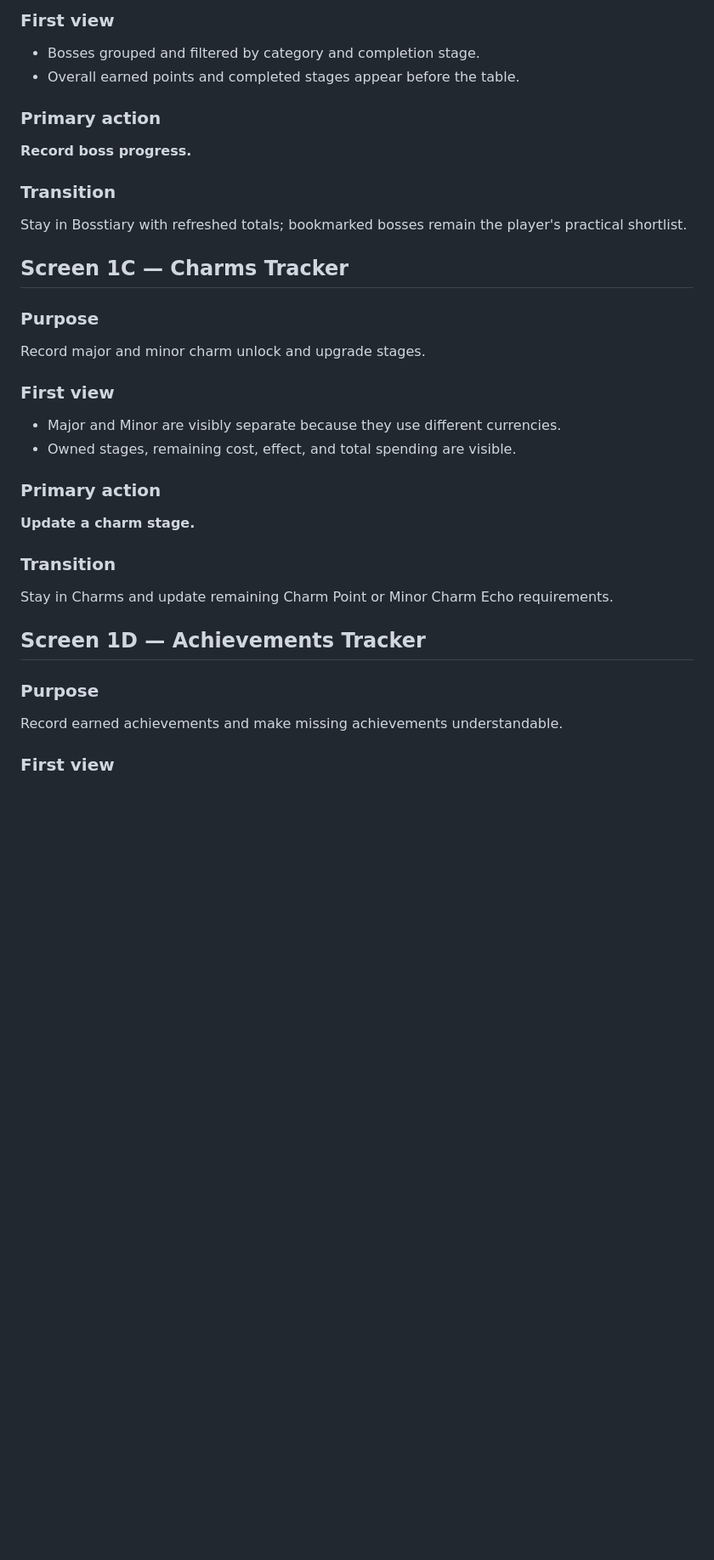
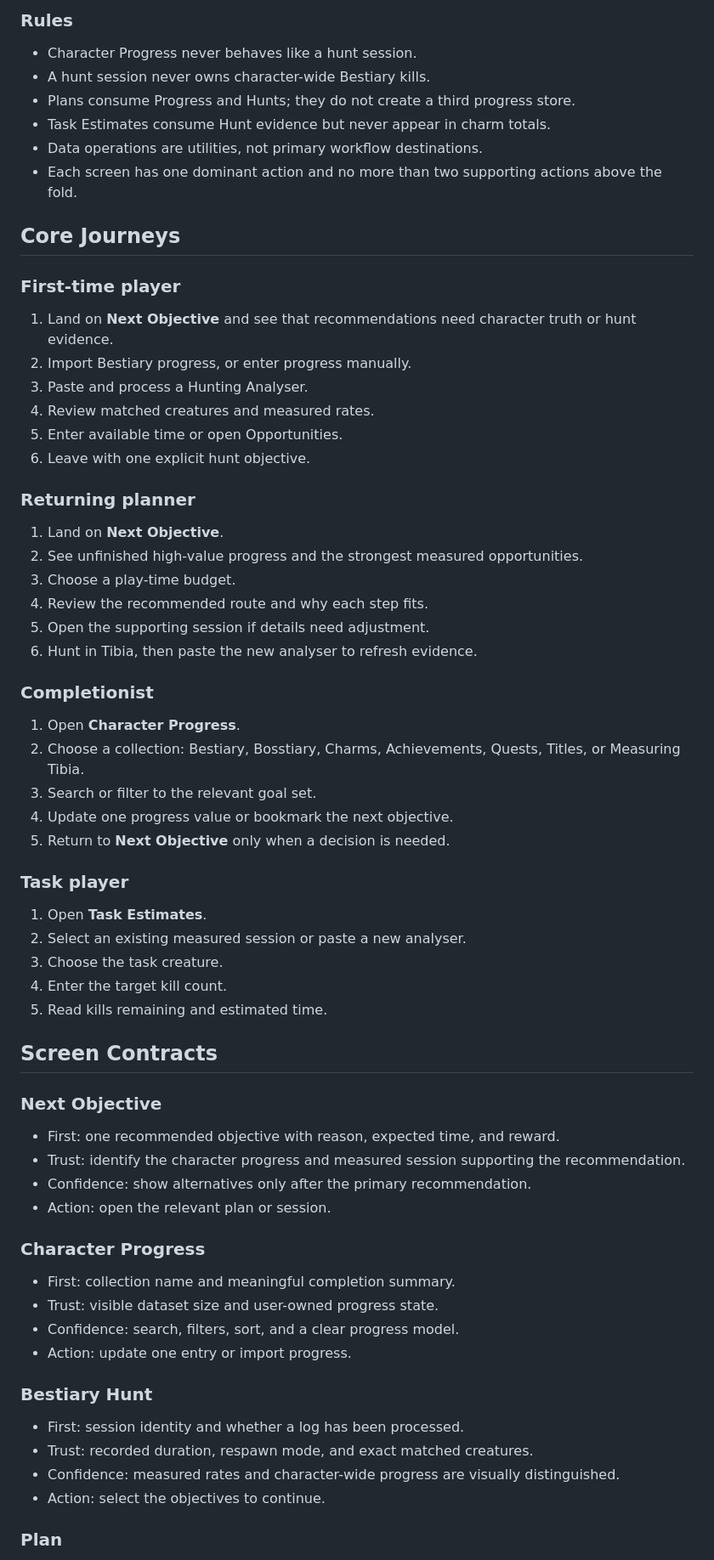
Before and after one commit to nesleykent/bestiary-session-analyzer, a Markdown page: docs/product-journey.md, the part around one of its changes. Shown at 85% size. GitHub-like rendering; blank space fills up the shorter version.

```diff
--- a/docs/product-journey.md
+++ b/docs/product-journey.md
@@ -167,41 +177,71 @@ Record boss kills, stage progress, and Bosstiary Points.
 
-### First view
+### Rules
 
-- Bosses grouped and filtered by category and completion stage.
-- Overall earned points and completed stages appear before the table.
+- Character Progress never behaves like a hunt session.
+- A hunt session never owns character-wide Bestiary kills.
+- Plans consume Progress and Hunts; they do not create a third progress store.
+- Task Estimates consume Hunt evidence but never appear in charm totals.
+- Data operations are utilities, not primary workflow destinations.
+- Each screen has one dominant action and no more than two supporting actions above the fold.
 
-### Primary action
+## Core Journeys
 
-**Record boss progress.**
+### First-time player
 
-### Transition
+1. Land on **Next Objective** and see that recommendations need character truth or hunt evidence.
+2. Import Bestiary progress, or enter progress manually.
+3. Paste and process a Hunting Analyser.
+4. Review matched creatures and measured rates.
+5. Enter available time or open Opportunities.
+6. Leave with one explicit hunt objective.
 
-Stay in Bosstiary with refreshed totals; bookmarked bosses remain the player's practical shortlist.
+### Returning planner
 
-## Screen 1C — Charms Tracker
+1. Land on **Next Objective**.
+2. See unfinished high-value progress and the strongest measured opportunities.
+3. Choose a play-time budget.
+4. Review the recommended route and why each step fits.
+5. Open the supporting session if details need adjustment.
+6. Hunt in Tibia, then paste the new analyser to refresh evidence.
 
-### Purpose
+### Completionist
 
-Record major and minor charm unlock and upgrade stages.
+1. Open **Character Progress**.
+2. Choose a collection: Bestiary, Bosstiary, Charms, Achievements, Quests, Titles, or Measuring Tibia.
+3. Search or filter to the relevant goal set.
+4. Update one progress value or bookmark the next objective.
+5. Return to **Next Objective** only when a decision is needed.
 
-### First view
+### Task player
 
-- Major and Minor are visibly separate because they use different currencies.
-- Owned stages, remaining cost, effect, and total spending are visible.
+1. Open **Task Estimates**.
+2. Select an existing measured session or paste a new analyser.
+3. Choose the task creature.
+4. Enter the target kill count.
+5. Read kills remaining and estimated time.
 
-### Primary action
+## Screen Contracts
 
-**Update a charm stage.**
+### Next Objective
 
-### Transition
+- First: one recommended objective with reason, expected time, and reward.
+- Trust: identify the character progress and measured session supporting the recommendation.
+- Confidence: show alternatives only after the primary recommendation.
+- Action: open the relevant plan or session.
 
-Stay in Charms and update remaining Charm Point or Minor Charm Echo requirements.
+### Character Progress
 
-## Screen 1D — Achievements Tracker
+- First: collection name and meaningful completion summary.
+- Trust: visible dataset size and user-owned progress state.
+- Confidence: search, filters, sort, and a clear progress model.
+- Action: update one entry or import progress.
 
-### Purpose
+### Bestiary Hunt
 
-Record earned achievements and make missing achievements understandable.
+- First: session identity and whether a log has been processed.
+- Trust: recorded duration, respawn mode, and exact matched creatures.
+- Confidence: measured rates and character-wide progress are visually distinguished.
+- Action: select the objectives to continue.
 
-### First view
+### Plan
 
```
Also changed, not shown: other parts of docs/product-journey.md (+145 -471 lines).
